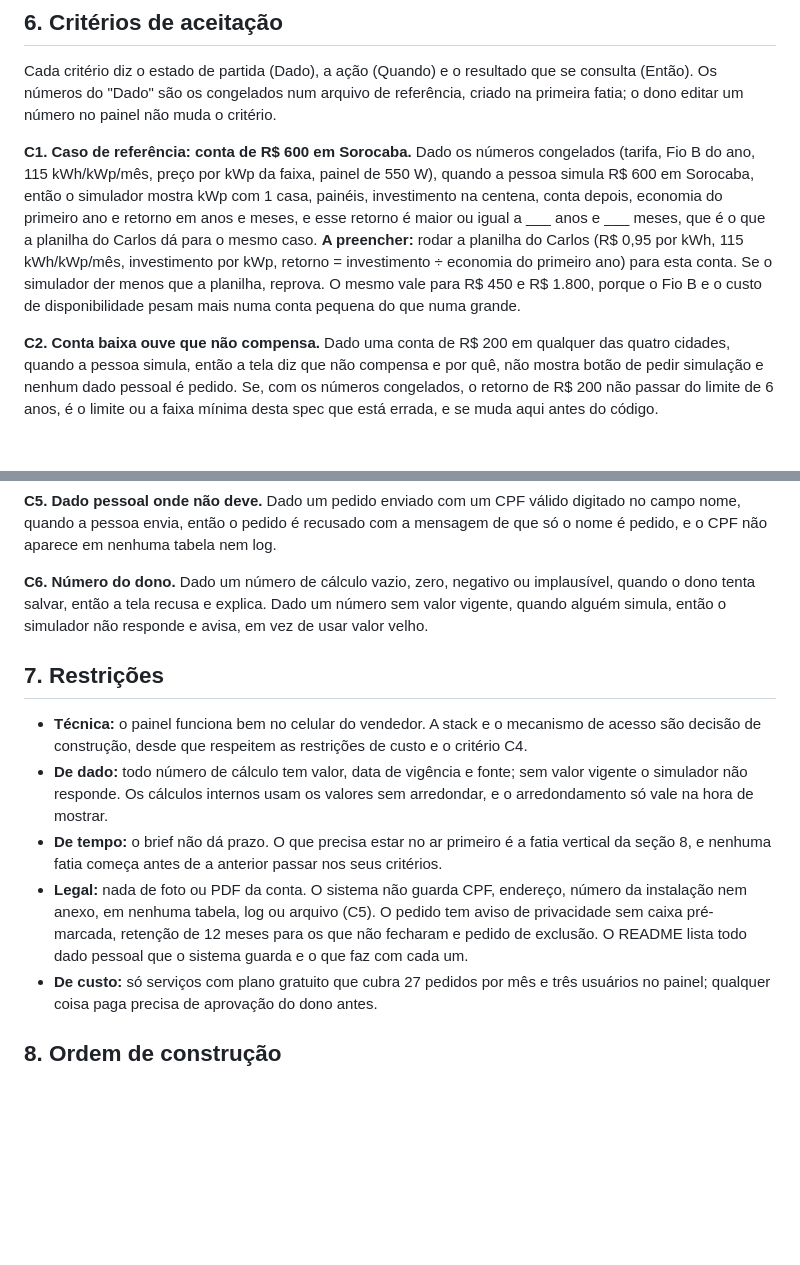
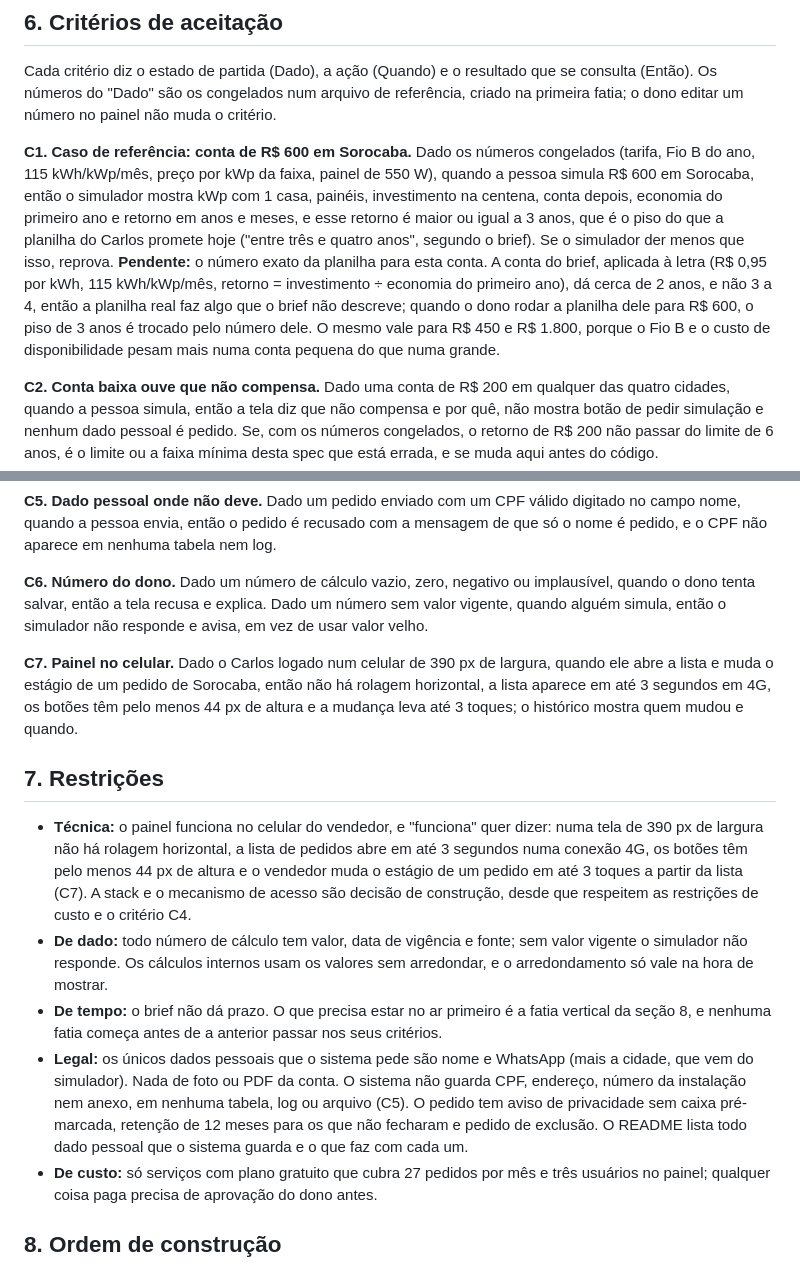
Before and after one commit to ltodarosouza/ravena-simulador, a Markdown page: SPEC.md, 2 parts joined by grey strips. GitHub-like rendering; blank space fills up the shorter version.

Commit message:
Fecha o C1 com o piso de 3 anos do brief e torna verificável o painel no celular
Co-Authored-By: Claude Sonnet 5.5 <noreply@anthropic.com>

```diff
--- a/SPEC.md
+++ b/SPEC.md
@@ -61,7 +61,7 @@ A cidade do pedido é a do simulador e não é pedida de novo.
 
 Cada critério diz o estado de partida (Dado), a ação (Quando) e o resultado que se consulta (Então). Os números do "Dado" são os congelados num arquivo de referência, criado na primeira fatia; o dono editar um número no painel não muda o critério.
 
-**C1. Caso de referência: conta de R$ 600 em Sorocaba.** Dado os números congelados (tarifa, Fio B do ano, 115 kWh/kWp/mês, preço por kWp da faixa, painel de 550 W), quando a pessoa simula R$ 600 em Sorocaba, então o simulador mostra kWp com 1 casa, painéis, investimento na centena, conta depois, economia do primeiro ano e retorno em anos e meses, e esse retorno é maior ou igual a ___ anos e ___ meses, que é o que a planilha do Carlos dá para o mesmo caso. **A preencher:** rodar a planilha do Carlos (R$ 0,95 por kWh, 115 kWh/kWp/mês, investimento por kWp, retorno = investimento ÷ economia do primeiro ano) para esta conta. Se o simulador der menos que a planilha, reprova. O mesmo vale para R$ 450 e R$ 1.800, porque o Fio B e o custo de disponibilidade pesam mais numa conta pequena do que numa grande.
+**C1. Caso de referência: conta de R$ 600 em Sorocaba.** Dado os números congelados (tarifa, Fio B do ano, 115 kWh/kWp/mês, preço por kWp da faixa, painel de 550 W), quando a pessoa simula R$ 600 em Sorocaba, então o simulador mostra kWp com 1 casa, painéis, investimento na centena, conta depois, economia do primeiro ano e retorno em anos e meses, e esse retorno é maior ou igual a 3 anos, que é o piso do que a planilha do Carlos promete hoje ("entre três e quatro anos", segundo o brief). Se o simulador der menos que isso, reprova. **Pendente:** o número exato da planilha para esta conta. A conta do brief, aplicada à letra (R$ 0,95 por kWh, 115 kWh/kWp/mês, retorno = investimento ÷ economia do primeiro ano), dá cerca de 2 anos, e não 3 a 4, então a planilha real faz algo que o brief não descreve; quando o dono rodar a planilha dele para R$ 600, o piso de 3 anos é trocado pelo número dele. O mesmo vale para R$ 450 e R$ 1.800, porque o Fio B e o custo de disponibilidade pesam mais numa conta pequena do que numa grande.
 
 **C2. Conta baixa ouve que não compensa.** Dado uma conta de R$ 200 em qualquer das quatro cidades, quando a pessoa simula, então a tela diz que não compensa e por quê, não mostra botão de pedir simulação e nenhum dado pessoal é pedido. Se, com os números congelados, o retorno de R$ 200 não passar do limite de 6 anos, é o limite ou a faixa mínima desta spec que está errada, e se muda aqui antes do código.
 
@@ -73,12 +73,14 @@ Cada critério diz o estado de partida (Dado), a ação (Quando) e o resultado q
 
 **C6. Número do dono.** Dado um número de cálculo vazio, zero, negativo ou implausível, quando o dono tenta salvar, então a tela recusa e explica. Dado um número sem valor vigente, quando alguém simula, então o simulador não responde e avisa, em vez de usar valor velho.
 
+**C7. Painel no celular.** Dado o Carlos logado num celular de 390 px de largura, quando ele abre a lista e muda o estágio de um pedido de Sorocaba, então não há rolagem horizontal, a lista aparece em até 3 segundos em 4G, os botões têm pelo menos 44 px de altura e a mudança leva até 3 toques; o histórico mostra quem mudou e quando.
+
 ## 7. Restrições
 
-- **Técnica:** o painel funciona bem no celular do vendedor. A stack e o mecanismo de acesso são decisão de construção, desde que respeitem as restrições de custo e o critério C4.
+- **Técnica:** o painel funciona no celular do vendedor, e "funciona" quer dizer: numa tela de 390 px de largura não há rolagem horizontal, a lista de pedidos abre em até 3 segundos numa conexão 4G, os botões têm pelo menos 44 px de altura e o vendedor muda o estágio de um pedido em até 3 toques a partir da lista (C7). A stack e o mecanismo de acesso são decisão de construção, desde que respeitem as restrições de custo e o critério C4.
 - **De dado:** todo número de cálculo tem valor, data de vigência e fonte; sem valor vigente o simulador não responde. Os cálculos internos usam os valores sem arredondar, e o arredondamento só vale na hora de mostrar.
 - **De tempo:** o brief não dá prazo. O que precisa estar no ar primeiro é a fatia vertical da seção 8, e nenhuma fatia começa antes de a anterior passar nos seus critérios.
-- **Legal:** nada de foto ou PDF da conta. O sistema não guarda CPF, endereço, número da instalação nem anexo, em nenhuma tabela, log ou arquivo (C5). O pedido tem aviso de privacidade sem caixa pré-marcada, retenção de 12 meses para os que não fecharam e pedido de exclusão. O README lista todo dado pessoal que o sistema guarda e o que faz com cada um.
+- **Legal:** os únicos dados pessoais que o sistema pede são nome e WhatsApp (mais a cidade, que vem do simulador). Nada de foto ou PDF da conta. O sistema não guarda CPF, endereço, número da instalação nem anexo, em nenhuma tabela, log ou arquivo (C5). O pedido tem aviso de privacidade sem caixa pré-marcada, retenção de 12 meses para os que não fecharam e pedido de exclusão. O README lista todo dado pessoal que o sistema guarda e o que faz com cada um.
 - **De custo:** só serviços com plano gratuito que cubra 27 pedidos por mês e três usuários no painel; qualquer coisa paga precisa de aprovação do dono antes.
 
 ## 8. Ordem de construção
```
